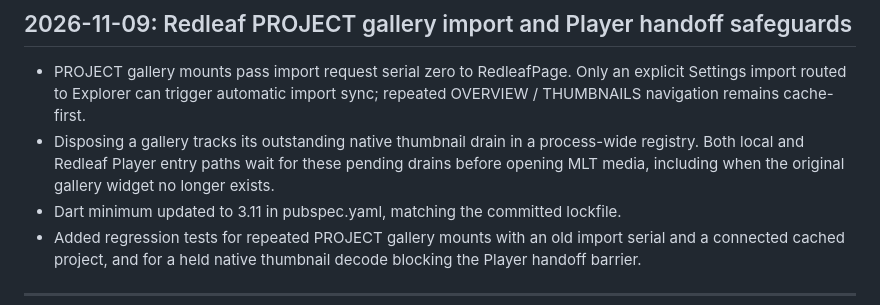
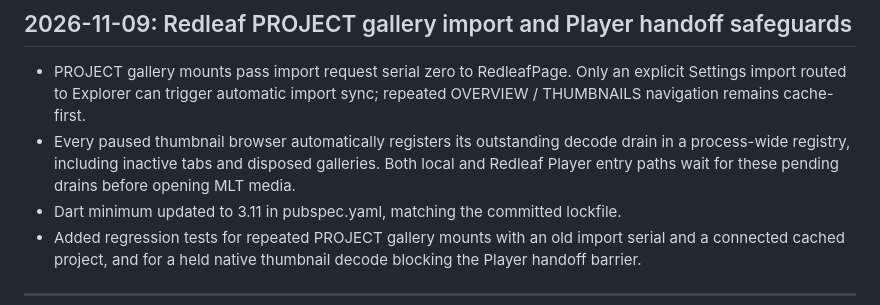
Before and after one commit to nathanfx330/MLT-Player, a Markdown page: CHANGES.md, the part around the change. Rendered like a GitHub page.

Commit message:
docs: document automatic global drains for inactive and disposed galleries

```diff
--- a/CHANGES.md
+++ b/CHANGES.md
@@ -5,10 +5,10 @@
 - PROJECT gallery mounts pass import request serial zero to RedleafPage.
   Only an explicit Settings import routed to Explorer can trigger automatic
   import sync; repeated OVERVIEW / THUMBNAILS navigation remains cache-first.
-- Disposing a gallery tracks its outstanding native thumbnail drain in a
-  process-wide registry. Both local and Redleaf Player entry paths wait for
-  these pending drains before opening MLT media, including when the original
-  gallery widget no longer exists.
+- Every paused thumbnail browser automatically registers its outstanding
+  decode drain in a process-wide registry, including inactive tabs and
+  disposed galleries. Both local and Redleaf Player entry paths wait for
+  these pending drains before opening MLT media.
 - Dart minimum updated to 3.11 in pubspec.yaml, matching the committed lockfile.
 - Added regression tests for repeated PROJECT gallery mounts with an old
   import serial and a connected cached project, and for a held native
```
